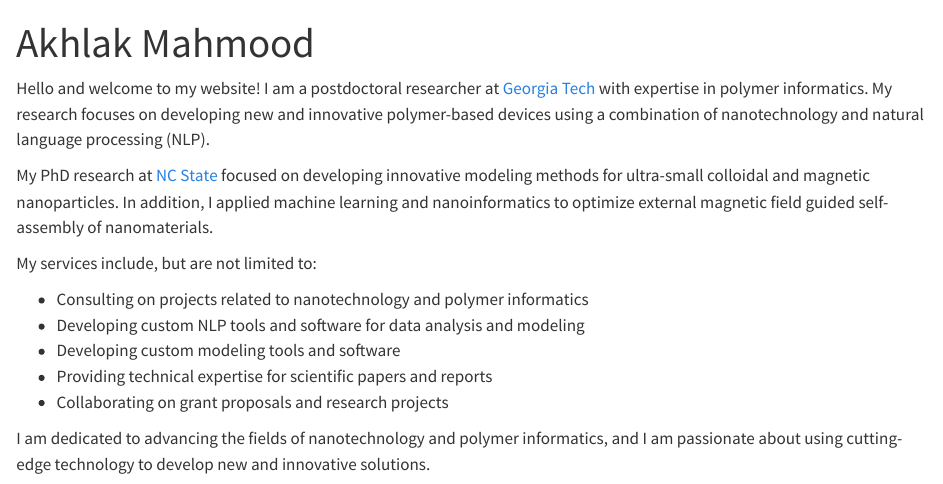
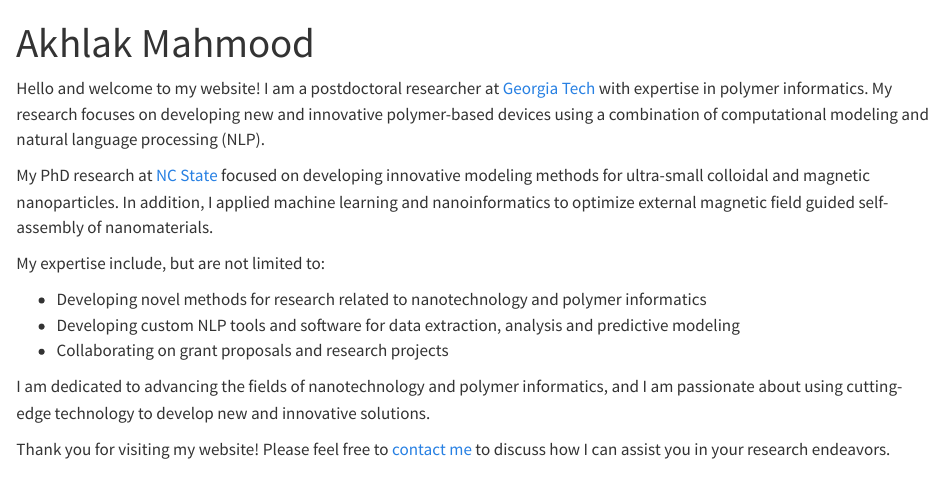
Before and after one commit to akhlakm/akhlakm.github.io, a Quarto document (index.qmd): the page in a window 1100 px wide, from its top. Rendered offline with R 4.5, knitr and Pandoc in place of Quarto, with nearby package versions.

Commit message:
Update homepage

```diff
--- a/index.qmd
+++ b/index.qmd
@@ -5,17 +5,15 @@
 ---
 
 Hello and welcome to my website! I am a postdoctoral researcher at [Georgia Tech](https://ramprasad.mse.gatech.edu/) with expertise in polymer informatics.
-My research focuses on developing new and innovative polymer-based devices using a combination of nanotechnology and natural language processing (NLP).
+My research focuses on developing new and innovative polymer-based devices using a combination of computational modeling and natural language processing (NLP).
 
 My PhD research at [NC State](https://www.mse.ncsu.edu/yingling/) focused on developing innovative modeling methods for ultra-small colloidal and magnetic nanoparticles.
 In addition, I applied machine learning and nanoinformatics to optimize external magnetic field guided self-assembly of nanomaterials.
 
-My services include, but are not limited to:
+My expertise include, but are not limited to:
 
-- Consulting on projects related to nanotechnology and polymer informatics
-- Developing custom NLP tools and software for data analysis and modeling
-- Developing custom modeling tools and software
-- Providing technical expertise for scientific papers and reports
+- Developing novel methods for research related to nanotechnology and polymer informatics
+- Developing custom NLP tools and software for data extraction, analysis and predictive modeling
 - Collaborating on grant proposals and research projects
 
 I am dedicated to advancing the fields of nanotechnology and polymer informatics, and I am passionate about using cutting-edge technology to develop new and innovative solutions.
```
